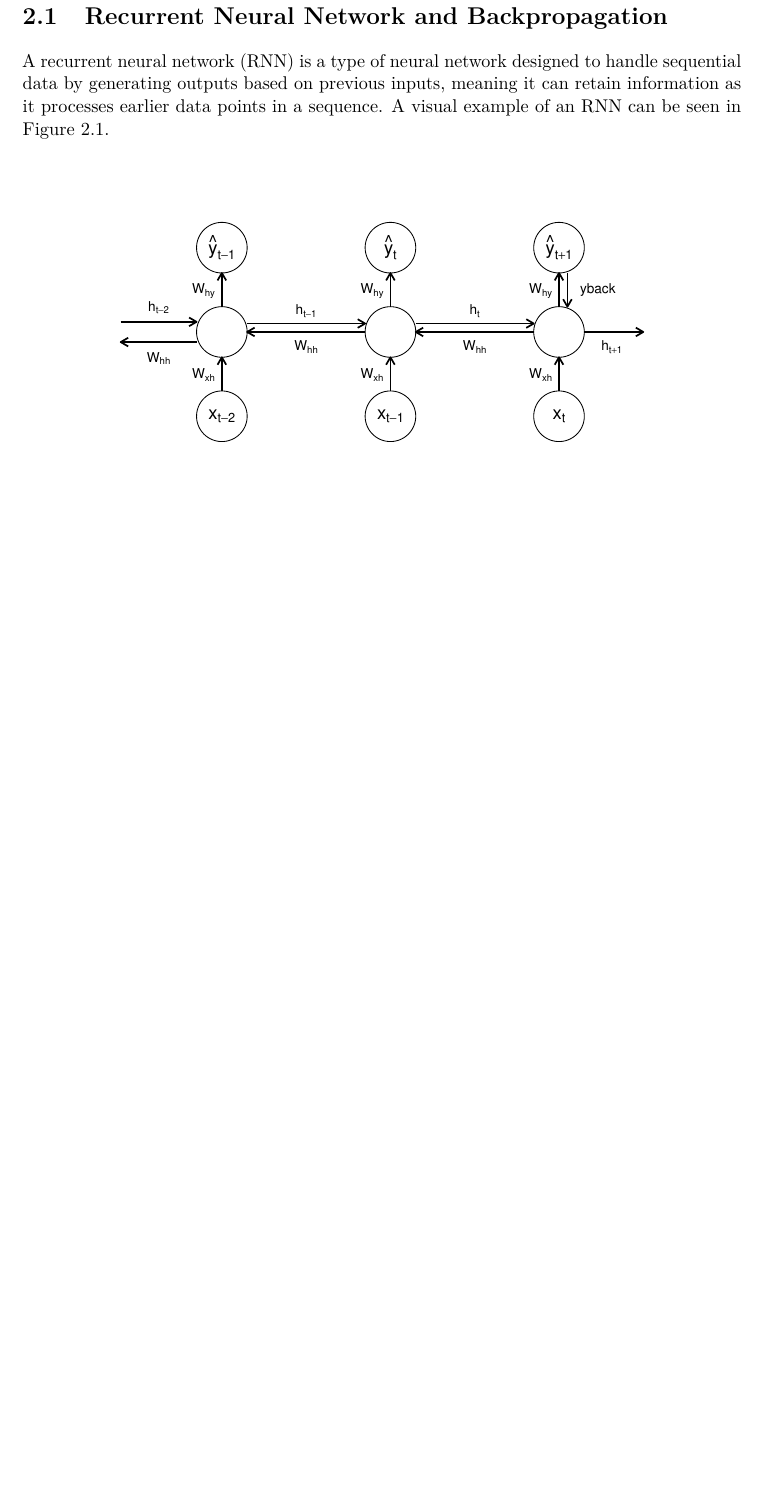
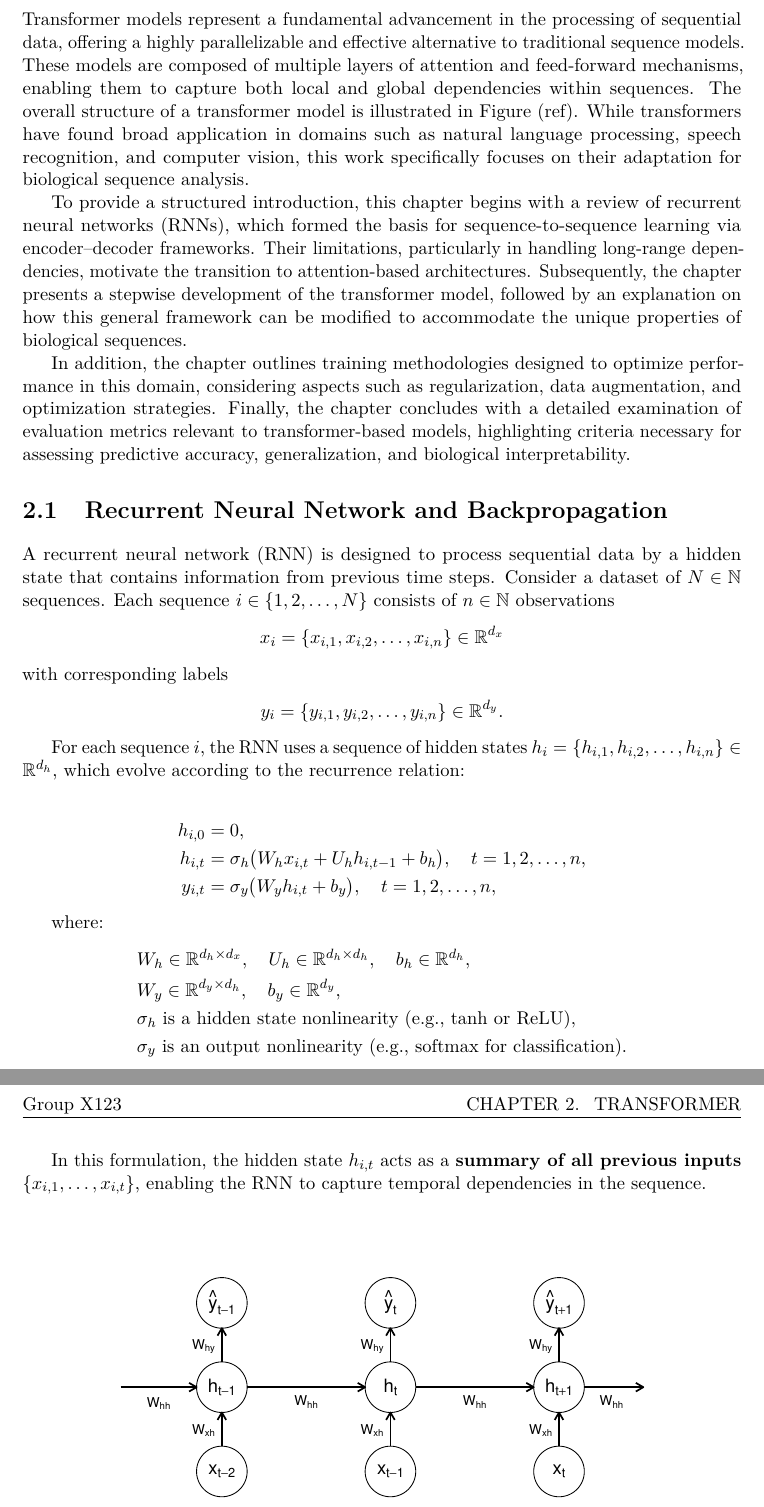
Before and after one commit to MadsMunkNielsen/SNPbag-Phenotype-Prediction, a LaTeX thesis (master.tex, which reads incl/main/Theory.tex): part of page 7 of 11 before the commit and two parts of pages 7 and 8 of 11 after it, the two joined at a grey line, cut at the place of the change, the shorter picture padded with empty space. Compiled offline with pdfLaTeX.

Commit message:
Updates from Overleaf

```diff
--- a/incl/main/Theory.tex
+++ b/incl/main/Theory.tex
@@ -1,9 +1,57 @@
 \chapter{Transformer}
+Transformer models represent a fundamental advancement in the processing of sequential data, offering a highly parallelizable and effective alternative to traditional sequence models. These models are composed of multiple layers of attention and feed-forward mechanisms, enabling them to capture both local and global dependencies within sequences. The overall structure of a transformer model is illustrated in Figure (ref). While transformers have found broad application in domains such as natural language processing, speech recognition, and computer vision, this work specifically focuses on their adaptation for biological sequence analysis.
+
+To provide a structured introduction, this chapter begins with a review of recurrent neural networks (RNNs), which formed the basis for sequence-to-sequence learning via encoder–decoder frameworks. Their limitations, particularly in handling long-range dependencies, motivate the transition to attention-based architectures. Subsequently, the chapter presents a stepwise development of the transformer model, followed by an explanation on how this general framework can be modified to accommodate the unique properties of biological sequences.
+
+In addition, the chapter outlines training methodologies designed to optimize performance in this domain, considering aspects such as regularization, data augmentation, and optimization strategies. Finally, the chapter concludes with a detailed examination of evaluation metrics relevant to transformer-based models, highlighting criteria necessary for assessing predictive accuracy, generalization, and biological interpretability.
+
+
+\section{Recurrent Neural Network and Backpropagation}
+% A Recurrent Neural Network (RNN) is a type of neural network designed for sequential data, where each output depends on both the current input and previous inputs. Consider a dataset of $N \in \mathbb{N}$ sequences. Each sequence $i \in \{1, 2, \dots, N\}$ contains $n \in \mathbb{N}$ observations $x_i = \{x_{i,1}, x_{i,2}, \dots, x_{i,n}\}$ with corresponding labels $y_i = \{y_{i,1}, y_{i,2}, \dots, y_{i,n}\}$. For an RNN
 
 
 
-\section{Recurrent Neural Network and Backpropagation}
 
-A recurrent neural network (RNN) is a type of neural network designed to handle sequential data by generating outputs based on previous inputs, meaning it can retain information as it processes earlier data points in a sequence. A visual example of an RNN can be seen in Figure \ref{fig:example RNN}.
+
+% A Recurrent Neural Network (RNN) is a type of neural network designed for sequential data, where each output depends on both the current input and previous inputs. More specifically an RNN passes current and past information through a hidden state, $h_t$, described as
+% \begin{align*}
+%     h_t = f(W_{xh} x_{t} + W_{hh} h_{t-1} + b_h),
+% \end{align*}
+% where $f$ is a nonlinear function, $W_{xh}$ is a  and $h_{t-1}$ is the previous hidden state. Since $h_t$ is defined recursively in terms of $h_{t-1}$, it implicitly contains information from all earlier inputs $\{x_1, \dots, x_{t-1}\}$.
+
+% An RNN with a hidden state is defined as
+% \begin{align*}
+%     4=4
+% \end{align*}
+
+A recurrent neural network (RNN) is designed to process sequential data by a hidden state that contains information from previous time steps. Consider a dataset of $N \in \N$ sequences. Each sequence $i \in \{1, 2, \dots, N\}$ consists of $n \in \mathbb{N}$ observations
+\begin{align*}
+x_i = \{x_{i,1}, x_{i,2}, \dots, x_{i,n}\} \in \mathbb{R}^{d_x}
+\end{align*}
+with corresponding labels
+\begin{align*}
+y_i = \{y_{i,1}, y_{i,2}, \dots, y_{i,n}\} \in \mathbb{R}^{d_y}.
+\end{align*}
+
+For each sequence $i$, the RNN uses a sequence of hidden states $h_i = \{h_{i,1}, h_{i,2}, \dots, h_{i,n}\} \in \mathbb{R}^{d_h}$, which evolve according to the recurrence relation:
+
+\begin{align*}
+h_{i,0} &= 0, \\
+h_{i,t} &= \sigma_h \big( W_h x_{i,t} + U_h h_{i,t-1} + b_h \big), \quad t = 1, 2, \dots, n, \\
+y_{i,t} &= \sigma_y \big( W_y h_{i,t} + b_y \big), \quad t = 1, 2, \dots, n,
+\end{align*}
+
+where:
+\begin{align*}
+& W_h \in \mathbb{R}^{d_h \times d_x}, \quad U_h \in \mathbb{R}^{d_h \times d_h}, \quad b_h \in \mathbb{R}^{d_h}, \\
+& W_y \in \mathbb{R}^{d_y \times d_h}, \quad b_y \in \mathbb{R}^{d_y}, \\
+& \sigma_h \text{ is a hidden state nonlinearity (e.g., $\tanh$ or ReLU)}, \\
+& \sigma_y \text{ is an output nonlinearity (e.g., softmax for classification)}.
+\end{align*}
+
+In this formulation, the hidden state $h_{i,t}$ acts as a \textbf{summary of all previous inputs} $\{x_{i,1}, \dots, x_{i,t}\}$, enabling the RNN to capture temporal dependencies in the sequence.
+
+
+
 \begin{figure}
     \centering
```
Also changed, not shown: incl/main/Theory.tex (2 more changed lines).
